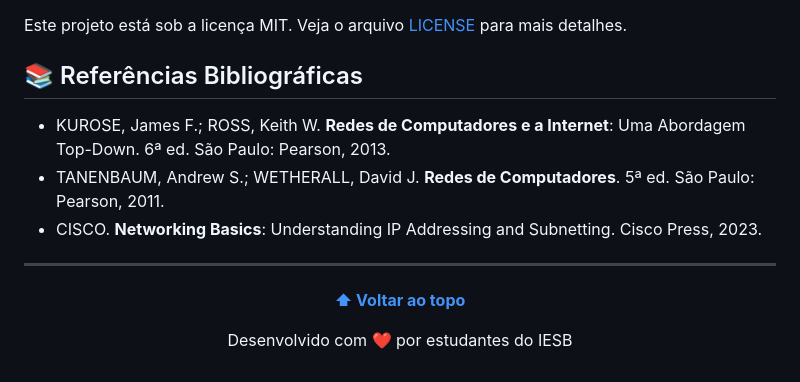
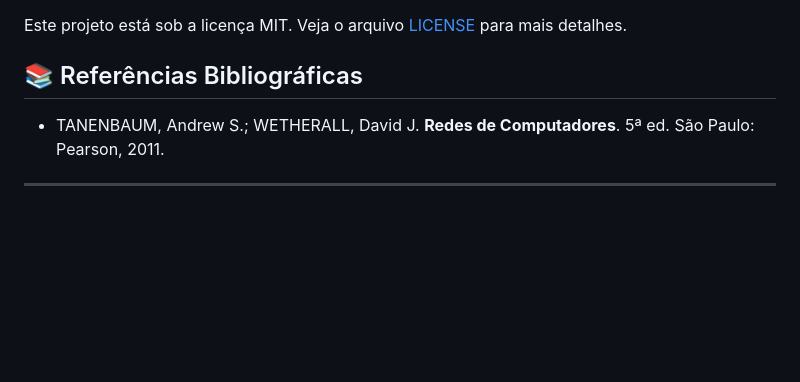
Before and after one commit to grupo-redes/verificador-ip-rede, a Markdown page: README.md, the part around one of its changes. Drawn GitHub-style; blank space fills up the shorter version.

```diff
--- a/README.md
+++ b/README.md
@@ -145,16 +211,6 @@ Este projeto está sob a licença MIT. Veja o arquivo [LICENSE](LICENSE) para ma
 
 ## 📚 Referências Bibliográficas
 
-- KUROSE, James F.; ROSS, Keith W. **Redes de Computadores e a Internet**: Uma Abordagem Top-Down. 6ª ed. São Paulo: Pearson, 2013.
 - TANENBAUM, Andrew S.; WETHERALL, David J. **Redes de Computadores**. 5ª ed. São Paulo: Pearson, 2011.
-- CISCO. **Networking Basics**: Understanding IP Addressing and Subnetting. Cisco Press, 2023.
 
 ---
-
-<div align="center">
-
-**[⬆ Voltar ao topo](#-verificador-de-ip-e-rede)**
-
-Desenvolvido com ❤️ por estudantes do IESB
-
-</div>
```
Also changed, not shown: other parts of README.md (+86 -20 lines).
